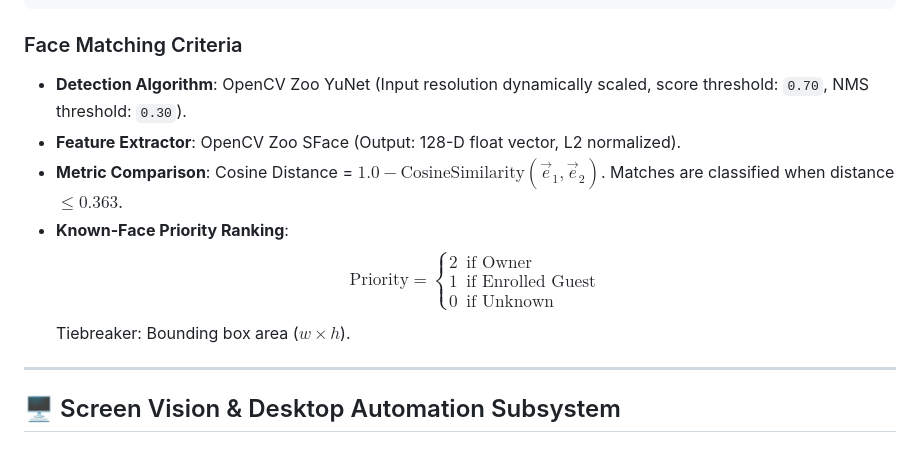
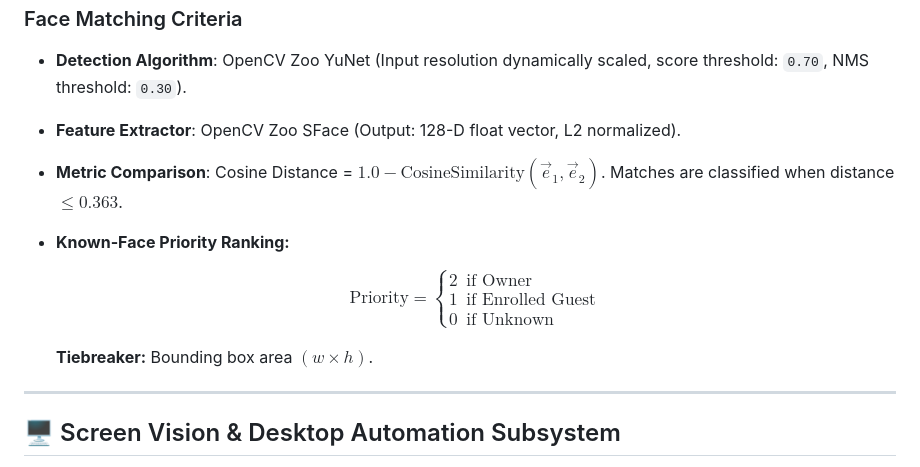
Before and after one commit to rka2005/Nura-AI, a Markdown page: README.md, the part around the change. GitHub-like rendering.

```diff
--- a/README.md
+++ b/README.md
@@ -125,7 +125,8 @@ Rohit Kumar Adak       Enrolled Name / Anon             ▼
 - **Detection Algorithm**: OpenCV Zoo YuNet (Input resolution dynamically scaled, score threshold: `0.70`, NMS threshold: `0.30`).
 - **Feature Extractor**: OpenCV Zoo SFace (Output: 128-D float vector, L2 normalized).
 - **Metric Comparison**: Cosine Distance = $1.0 - \text{CosineSimilarity}(\vec{e}_1, \vec{e}_2)$. Matches are classified when distance $\le 0.363$.
-- **Known-Face Priority Ranking**:
+- **Known-Face Priority Ranking:**
+
   $$
   \text{Priority} =
   \begin{cases}
@@ -134,8 +135,8 @@ Rohit Kumar Adak       Enrolled Name / Anon             ▼
   0 & \text{if Unknown}
   \end{cases}
   $$
-  Tiebreaker: Bounding box area ($w \times h$).
 
+  **Tiebreaker:** Bounding box area $(w \times h)$.
 ---
 
 ## 🖥️ Screen Vision & Desktop Automation Subsystem
```
